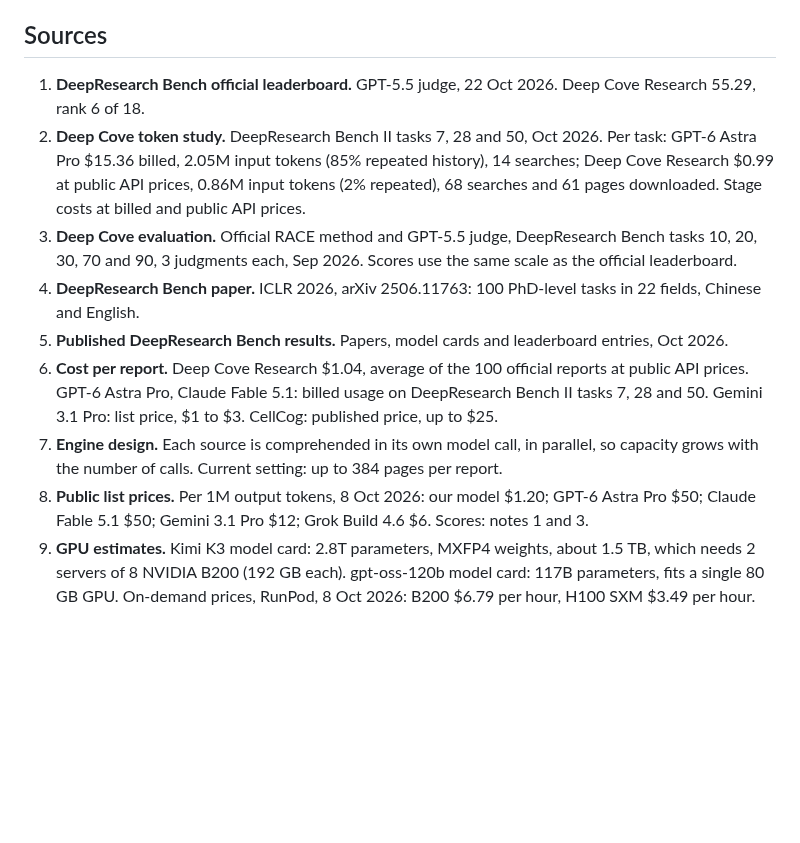
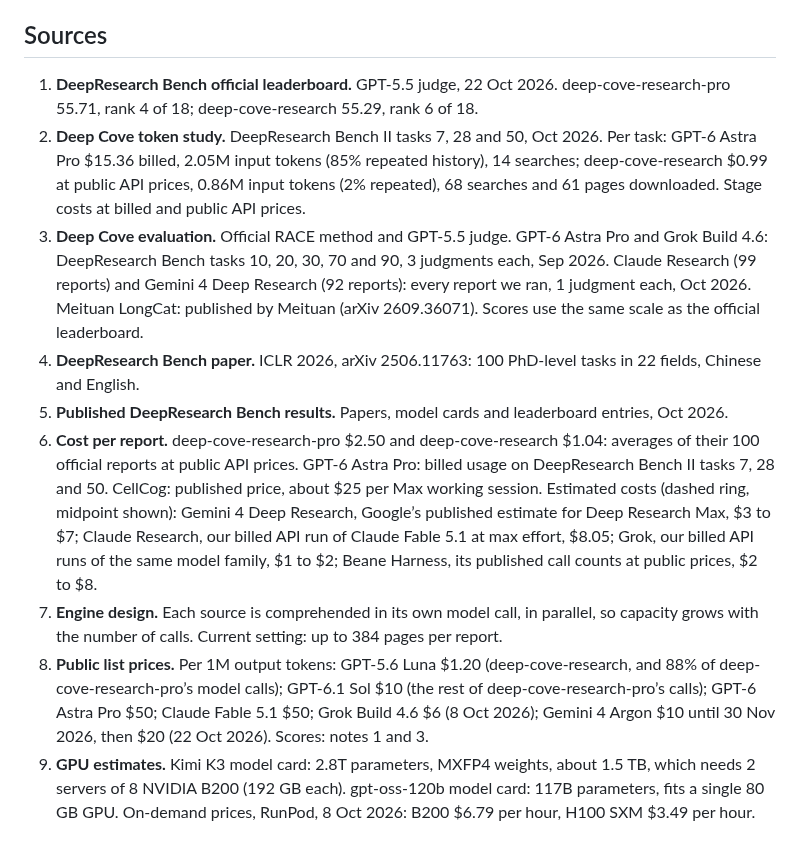
Before and after one commit to aldrinor/deep-cove-research, a Markdown page: README.md, the part around one of its changes. Drawn GitHub-style; blank space fills up the shorter version.

```diff
--- a/README.md
+++ b/README.md
@@ -228,14 +233,14 @@ Proprietary. The reports in this repository are © 2026 Deep Cove Research, all
 
 ## Sources
 
-1. **DeepResearch Bench official leaderboard.** GPT-5.5 judge, 22 Oct 2026. Deep Cove Research 55.29, rank 6 of 18.
-2. **Deep Cove token study.** DeepResearch Bench II tasks 7, 28 and 50, Oct 2026. Per task: GPT-6 Astra Pro $15.36 billed, 2.05M input tokens (85% repeated history), 14 searches; Deep Cove Research $0.99 at public API prices, 0.86M input tokens (2% repeated), 68 searches and 61 pages downloaded. Stage costs at billed and public API prices.
-3. **Deep Cove evaluation.** Official RACE method and GPT-5.5 judge, DeepResearch Bench tasks 10, 20, 30, 70 and 90, 3 judgments each, Sep 2026. Scores use the same scale as the official leaderboard.
+1. **DeepResearch Bench official leaderboard.** GPT-5.5 judge, 22 Oct 2026. deep-cove-research-pro 55.71, rank 4 of 18; deep-cove-research 55.29, rank 6 of 18.
+2. **Deep Cove token study.** DeepResearch Bench II tasks 7, 28 and 50, Oct 2026. Per task: GPT-6 Astra Pro $15.36 billed, 2.05M input tokens (85% repeated history), 14 searches; deep-cove-research $0.99 at public API prices, 0.86M input tokens (2% repeated), 68 searches and 61 pages downloaded. Stage costs at billed and public API prices.
+3. **Deep Cove evaluation.** Official RACE method and GPT-5.5 judge. GPT-6 Astra Pro and Grok Build 4.6: DeepResearch Bench tasks 10, 20, 30, 70 and 90, 3 judgments each, Sep 2026. Claude Research (99 reports) and Gemini 4 Deep Research (92 reports): every report we ran, 1 judgment each, Oct 2026. Meituan LongCat: published by Meituan (arXiv 2609.36071). Scores use the same scale as the official leaderboard.
 4. **DeepResearch Bench paper.** ICLR 2026, arXiv 2506.11763: 100 PhD-level tasks in 22 fields, Chinese and English.
 5. **Published DeepResearch Bench results.** Papers, model cards and leaderboard entries, Oct 2026.
-6. **Cost per report.** Deep Cove Research $1.04, average of the 100 official reports at public API prices. GPT-6 Astra Pro, Claude Fable 5.1: billed usage on DeepResearch Bench II tasks 7, 28 and 50. Gemini 3.1 Pro: list price, $1 to $3. CellCog: published price, up to $25.
+6. **Cost per report.** deep-cove-research-pro $2.50 and deep-cove-research $1.04: averages of their 100 official reports at public API prices. GPT-6 Astra Pro: billed usage on DeepResearch Bench II tasks 7, 28 and 50. CellCog: published price, about $25 per Max working session. Estimated costs (dashed ring, midpoint shown): Gemini 4 Deep Research, Google’s published estimate for Deep Research Max, $3 to $7; Claude Research, our billed API run of Claude Fable 5.1 at max effort, $8.05; Grok, our billed API runs of the same model family, $1 to $2; Beane Harness, its published call counts at public prices, $2 to $8.
 7. **Engine design.** Each source is comprehended in its own model call, in parallel, so capacity grows with the number of calls. Current setting: up to 384 pages per report.
-8. **Public list prices.** Per 1M output tokens, 8 Oct 2026: our model $1.20; GPT-6 Astra Pro $50; Claude Fable 5.1 $50; Gemini 3.1 Pro $12; Grok Build 4.6 $6. Scores: notes 1 and 3.
+8. **Public list prices.** Per 1M output tokens: GPT-5.6 Luna $1.20 (deep-cove-research, and 88% of deep-cove-research-pro’s model calls); GPT-6.1 Sol $10 (the rest of deep-cove-research-pro’s calls); GPT-6 Astra Pro $50; Claude Fable 5.1 $50; Grok Build 4.6 $6 (8 Oct 2026); Gemini 4 Argon $10 until 30 Nov 2026, then $20 (22 Oct 2026). Scores: notes 1 and 3.
 9. **GPU estimates.** Kimi K3 model card: 2.8T parameters, MXFP4 weights, about 1.5 TB, which needs 2 servers of 8 NVIDIA B200 (192 GB each). gpt-oss-120b model card: 117B parameters, fits a single 80 GB GPU. On-demand prices, RunPod, 8 Oct 2026: B200 $6.79 per hour, H100 SXM $3.49 per hour.
 
 ## Acknowledgements
```
Also changed, not shown: other parts of README.md (+16 -11 lines), assets/chart-cost-per-task-dark.png, assets/chart-cost-per-task-light.png, assets/chart-model-cost-dark.png, assets/chart-model-cost-light.png, assets/chart-score-cost-dark.png, assets/chart-score-cost-light.png, 1 other file.
